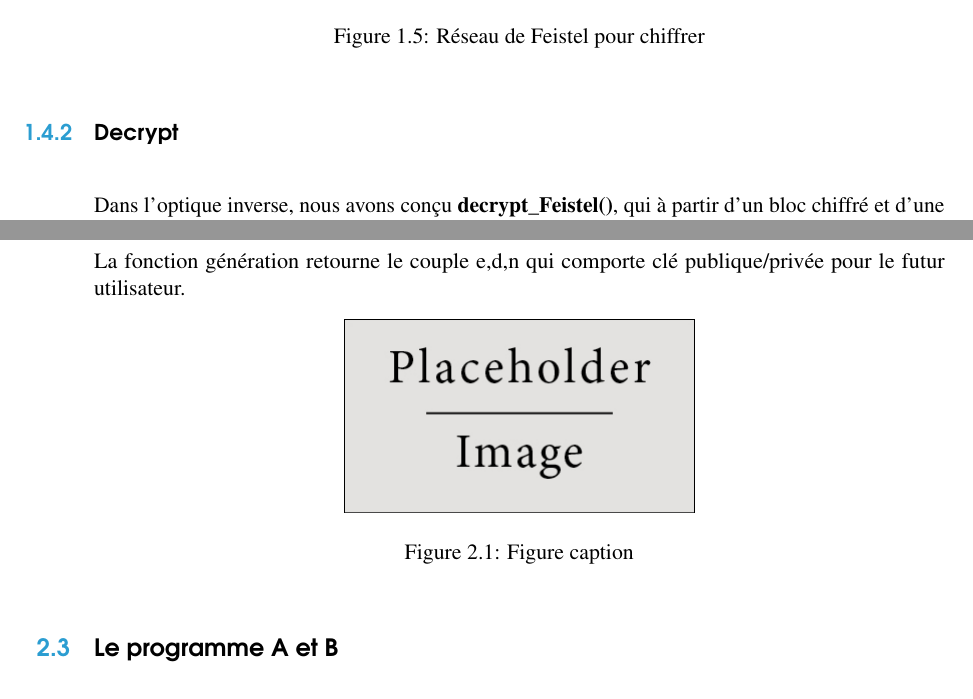
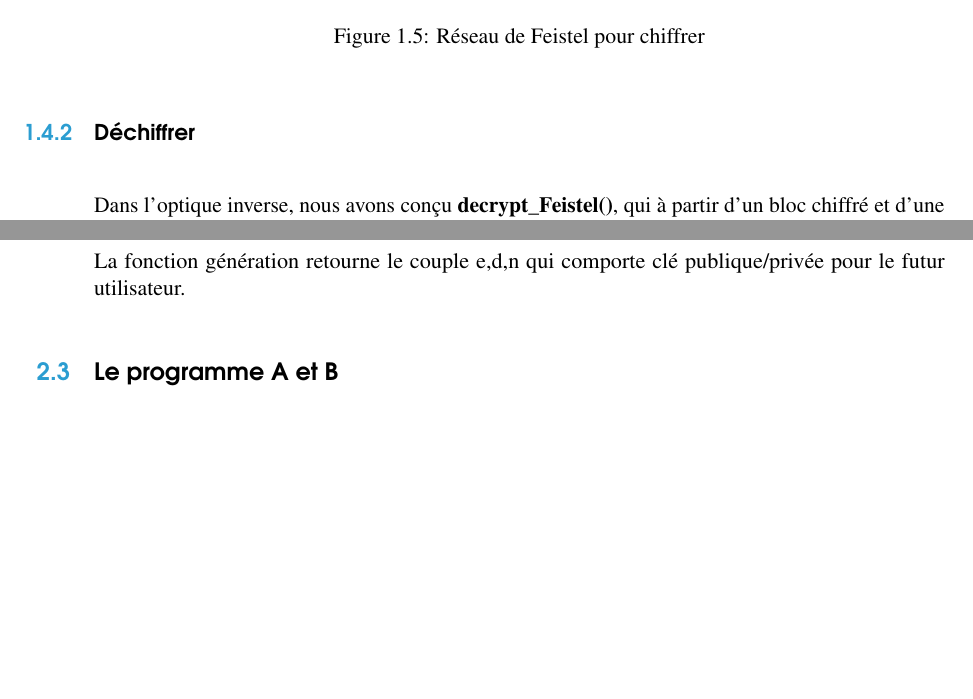
Before and after one commit to klow68/carryCrypto, a LaTeX book (raport_mi44/main.tex): two parts of pages 8 and 12 of 14, joined at a grey line, cut so that both start at the same text, the shorter picture padded with empty space. Compiled offline with pdfLaTeX.

Commit message:
placeholder remove plus chiffrer dechifrer

```diff
--- a/raport_mi44/main.tex
+++ b/raport_mi44/main.tex
@@ -172,7 +172,7 @@ Une fois ces opérations terminées, le caractère en binaire sera renvoyé.
 
 %------------------------------------------------
 
-\subsection{Decrypt}
+\subsection{Déchiffrer}
 
 \paragraph{}Dans l'optique inverse, nous avons conçu \textbf{decrypt\_Feistel()}, qui à partir d'un bloc chiffré et d'une clé va déchiffrer le message. L'opération est similaire à encrypt\_Feistel(), nous divisons notre bloc de 4 caractères en deux blocs : gauche et droite. À la différence de encrypt\_Feistel(), nous parcourons la clé à l'envers (i.e. « XK » → « CX » → « XC » → « KX ») mais nous effectuons les mêmes opérations : le bloc droit passe par function(), puis le résultat obtenu subit un ou exclusif avec le bloc gauche, et finalement on inverse le bloc gauche avec le bloc droit.
 
@@ -248,11 +248,6 @@ nous devons chercher d, l'inverse modulaire de phi modulo n. Nous faisons appel
 \end{itemize}
 \vspace{0.5cm}La fonction génération retourne le couple e,d,n qui comporte clé publique/privée pour le futur utilisateur.
 
-\begin{figure}[!h]
-\centering\includegraphics[scale=0.5]{placeholder}
-\caption{Figure caption}
-\end{figure}
-
 %------------------------------------------------
 
 \section{Le programme A et B}
```
Also changed, not shown: raport_mi44/main.pdf, raport_mi44/main.tex (6 more changed lines), 3 other files.
